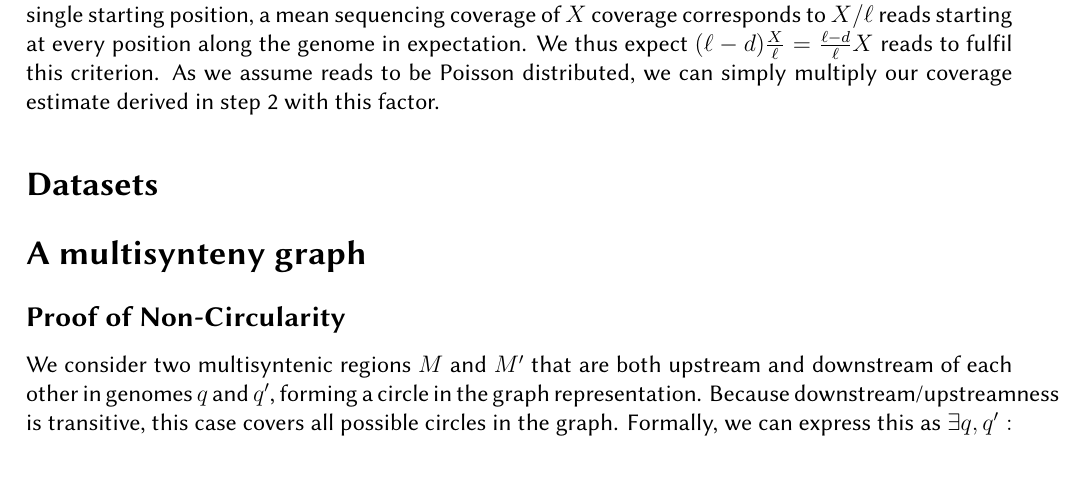
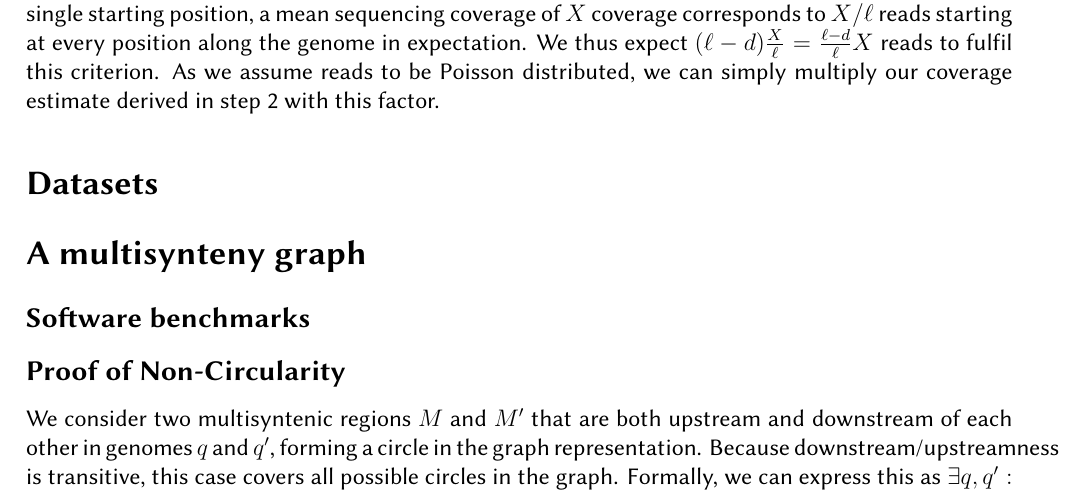
Before and after one commit to lrauschning/mthes, a LaTeX thesis (thesis.tex, which reads main.tex): part of page 14 of 24, cut so that both start at the same text. Compiled offline with XeLaTeX; a missing font is replaced by an installed copy or a similar font.

Commit message:
more notes

```diff
--- a/main.tex
+++ b/main.tex
@@ -119,6 +119,11 @@ As we assume reads to be Poisson distributed, we can simply multiply our coverag
 % => respect global properties, avoid collapsing repetitive regions
 % link to SV allele discussion + panco
 
+
+\subsection*{Software benchmarks}
+%TODO benchmark
+% runtime + mem + storage
+
 \subsection*{Proof of Non-Circularity}
 \newcommand{\aln}{\mathcal{A}}
 
```
